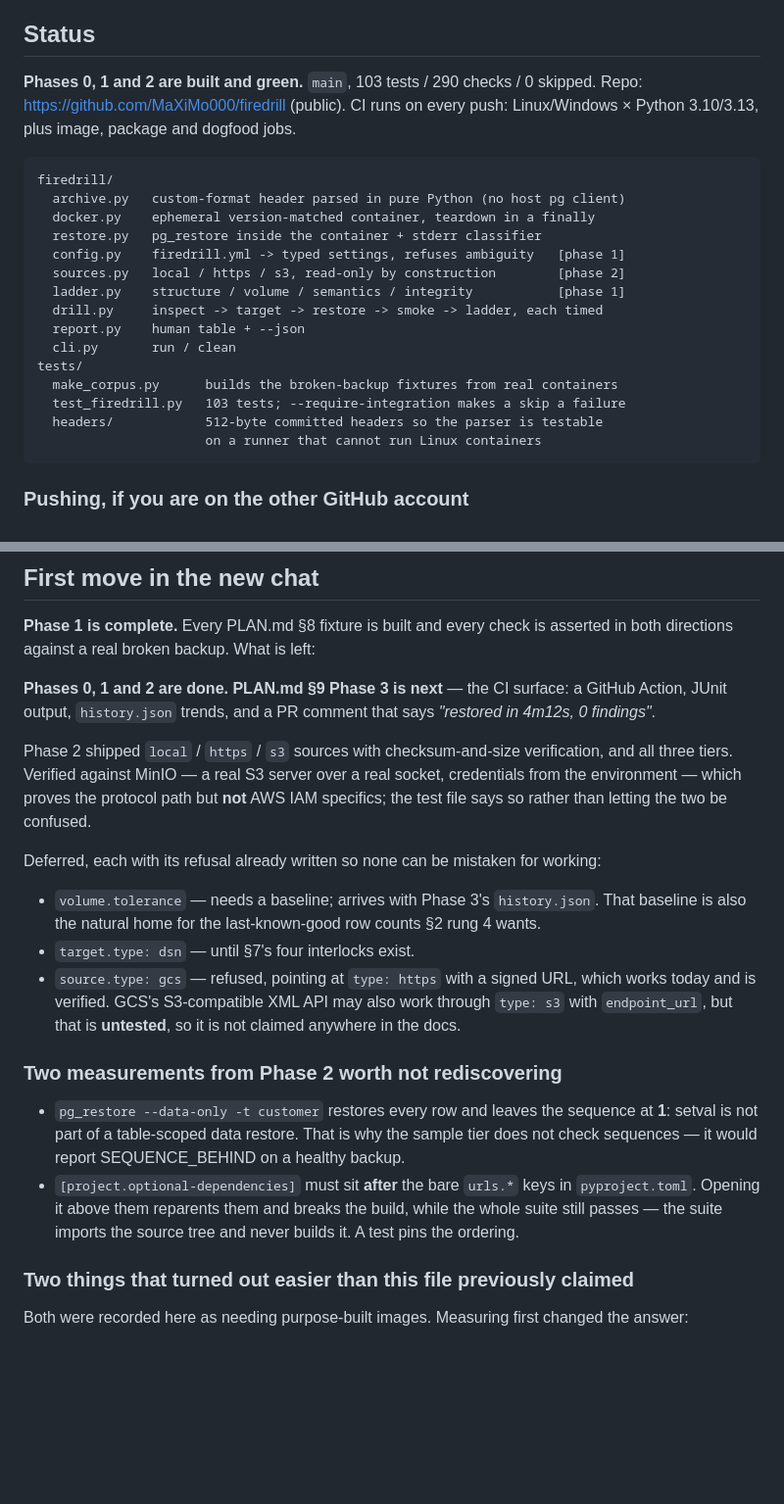
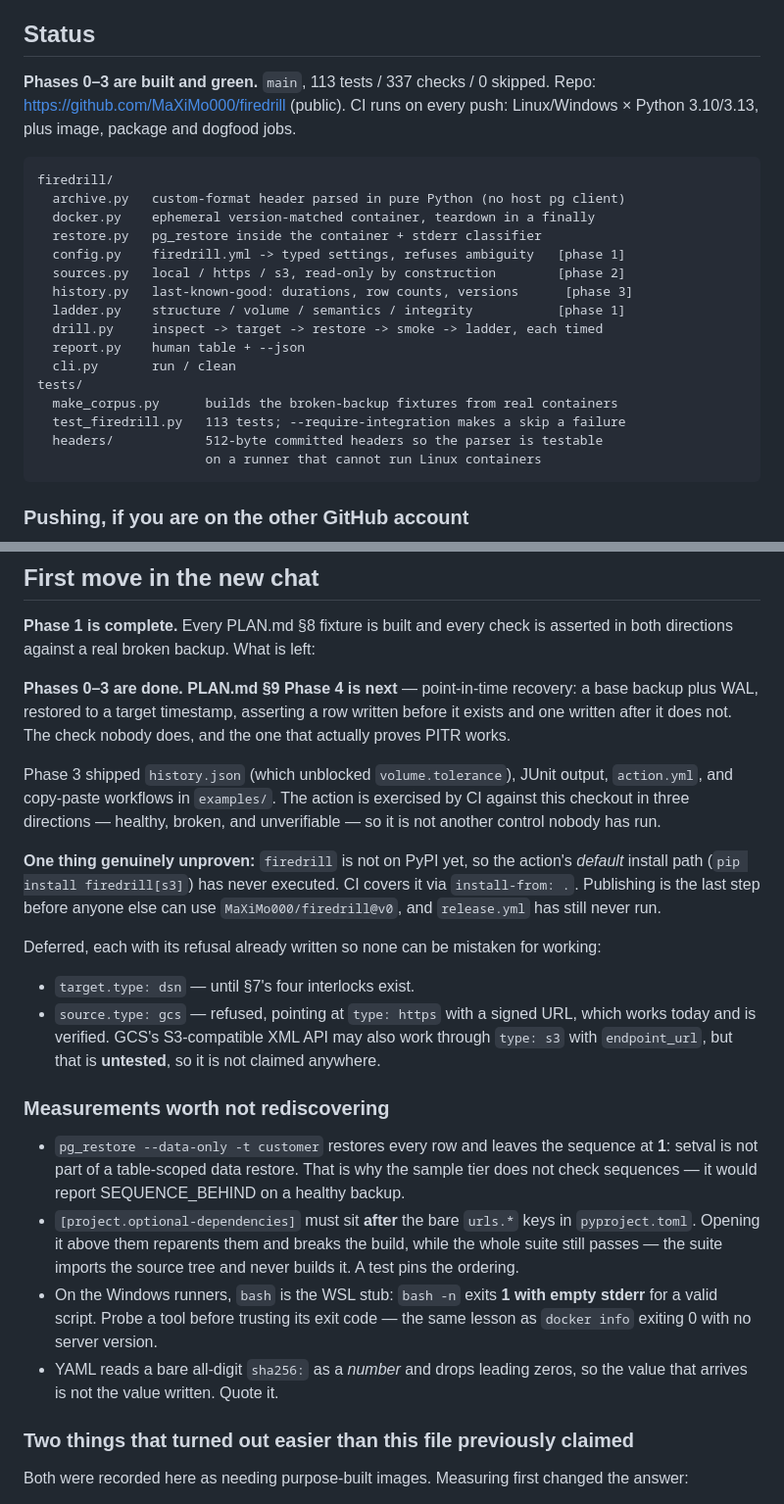
Before and after one commit to MaXiMo000/firedrill, a Markdown page: HANDOFF.md, 2 parts joined by grey strips. Shown at 98% size. GitHub-like rendering; blank space fills up the shorter version.

Commit message:
HANDOFF: Phase 3 done, Phase 4 next
Records what is still genuinely unproven -- firedrill is not on PyPI, so the
action's default install path has never run, and release.yml has never
executed either -- alongside the three measurements from this phase worth not
rediscovering.

Co-Authored-By: Claude Opus 5 <noreply@anthropic.com>

````diff
--- a/HANDOFF.md
+++ b/HANDOFF.md
@@ -59,7 +59,7 @@ not a feature, they are the price of admission.
 
 ## Status
 
-**Phases 0, 1 and 2 are built and green.** `main`, 103 tests / 290
+**Phases 0–3 are built and green.** `main`, 113 tests / 337
 checks / 0 skipped. Repo: <https://github.com/MaXiMo000/firedrill> (public).
 CI runs on every push: Linux/Windows × Python 3.10/3.13, plus image, package
 and dogfood jobs.
@@ -71,13 +71,14 @@ firedrill/
   restore.py   pg_restore inside the container + stderr classifier
   config.py    firedrill.yml -> typed settings, refuses ambiguity   [phase 1]
   sources.py   local / https / s3, read-only by construction        [phase 2]
+  history.py   last-known-good: durations, row counts, versions      [phase 3]
   ladder.py    structure / volume / semantics / integrity           [phase 1]
   drill.py     inspect -> target -> restore -> smoke -> ladder, each timed
   report.py    human table + --json
   cli.py       run / clean
 tests/
   make_corpus.py      builds the broken-backup fixtures from real containers
-  test_firedrill.py   103 tests; --require-integration makes a skip a failure
+  test_firedrill.py   113 tests; --require-integration makes a skip a failure
   headers/            512-byte committed headers so the parser is testable
                       on a runner that cannot run Linux containers
 ```
@@ -152,29 +153,32 @@ a guard, not as a dependency on that measurement holding.
 **Phase 1 is complete.** Every PLAN.md §8 fixture is built and every check is
 asserted in both directions against a real broken backup. What is left:
 
-**Phases 0, 1 and 2 are done. PLAN.md §9 Phase 3 is next** — the CI surface:
-a GitHub Action, JUnit output, `history.json` trends, and a PR comment that
-says *"restored in 4m12s, 0 findings"*.
+**Phases 0–3 are done. PLAN.md §9 Phase 4 is next** — point-in-time
+recovery: a base backup plus WAL, restored to a target timestamp, asserting a
+row written before it exists and one written after it does not. The check
+nobody does, and the one that actually proves PITR works.
 
-Phase 2 shipped `local` / `https` / `s3` sources with checksum-and-size
-verification, and all three tiers. Verified against MinIO — a real S3 server
-over a real socket, credentials from the environment — which proves the
-protocol path but **not** AWS IAM specifics; the test file says so rather
-than letting the two be confused.
+Phase 3 shipped `history.json` (which unblocked `volume.tolerance`), JUnit
+output, `action.yml`, and copy-paste workflows in `examples/`. The action is
+exercised by CI against this checkout in three directions — healthy, broken,
+and unverifiable — so it is not another control nobody has run.
+
+**One thing genuinely unproven:** `firedrill` is not on PyPI yet, so the
+action's *default* install path (`pip install firedrill[s3]`) has never
+executed. CI covers it via `install-from: .`. Publishing is the last step
+before anyone else can use `MaXiMo000/firedrill@v0`, and `release.yml` has
+still never run.
 
 Deferred, each with its refusal already written so none can be mistaken for
 working:
 
-- `volume.tolerance` — needs a baseline; arrives with Phase 3's
-  `history.json`. That baseline is also the natural home for the
-  last-known-good row counts §2 rung 4 wants.
 - `target.type: dsn` — until §7's four interlocks exist.
 - `source.type: gcs` — refused, pointing at `type: https` with a signed URL,
   which works today and is verified. GCS's S3-compatible XML API may also
   work through `type: s3` with `endpoint_url`, but that is **untested**, so it
-  is not claimed anywhere in the docs.
+  is not claimed anywhere.
 
-### Two measurements from Phase 2 worth not rediscovering
+### Measurements worth not rediscovering
 
 - `pg_restore --data-only -t customer` restores every row and leaves the
   sequence at **1**: setval is not part of a table-scoped data restore. That
@@ -184,6 +188,11 @@ working:
   in `pyproject.toml`. Opening it above them reparents them and breaks the
   build, while the whole suite still passes — the suite imports the source
   tree and never builds it. A test pins the ordering.
+- On the Windows runners, `bash` is the WSL stub: `bash -n` exits **1 with
+  empty stderr** for a valid script. Probe a tool before trusting its exit
+  code — the same lesson as `docker info` exiting 0 with no server version.
+- YAML reads a bare all-digit `sha256:` as a *number* and drops leading
+  zeros, so the value that arrives is not the value written. Quote it.
 
 ### Two things that turned out easier than this file previously claimed
 
````
